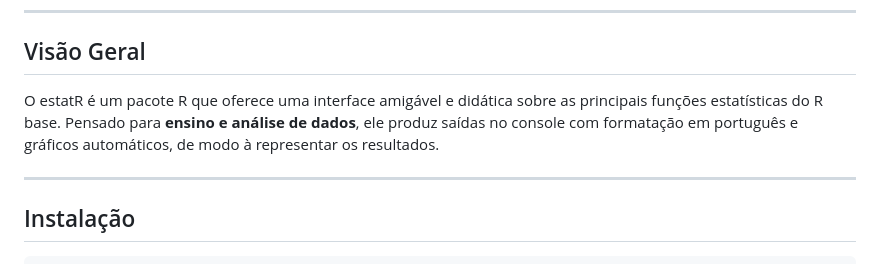
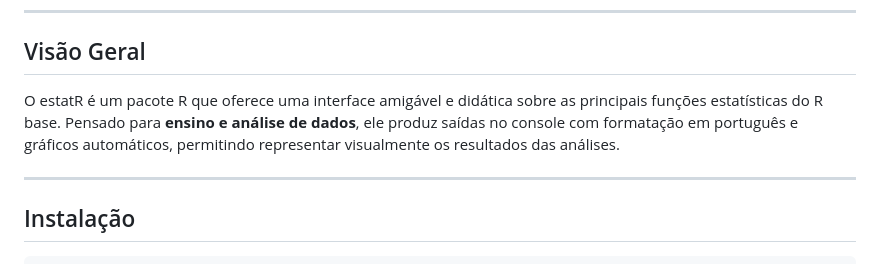
Before and after one commit to elizeumedeirosest/estatR, a Markdown page: README.md, the part around the change. GitHub-like rendering.

Commit message:
Revise README for improved clarity and structure
Updated README.md to enhance clarity and formatting.

```diff
--- a/README.md
+++ b/README.md
@@ -7,7 +7,7 @@
 
 ## Visão Geral
 
-O estatR é um pacote R que oferece uma interface amigável e didática sobre as principais funções estatísticas do R base. Pensado para **ensino e análise de dados**, ele produz saídas no console com formatação em português e gráficos automáticos, de modo à representar os resultados.
+O estatR é um pacote R que oferece uma interface amigável e didática sobre as principais funções estatísticas do R base. Pensado para **ensino e análise de dados**, ele produz saídas no console com formatação em português e gráficos automáticos, permitindo representar visualmente os resultados das análises.
 
 ---
 
```
